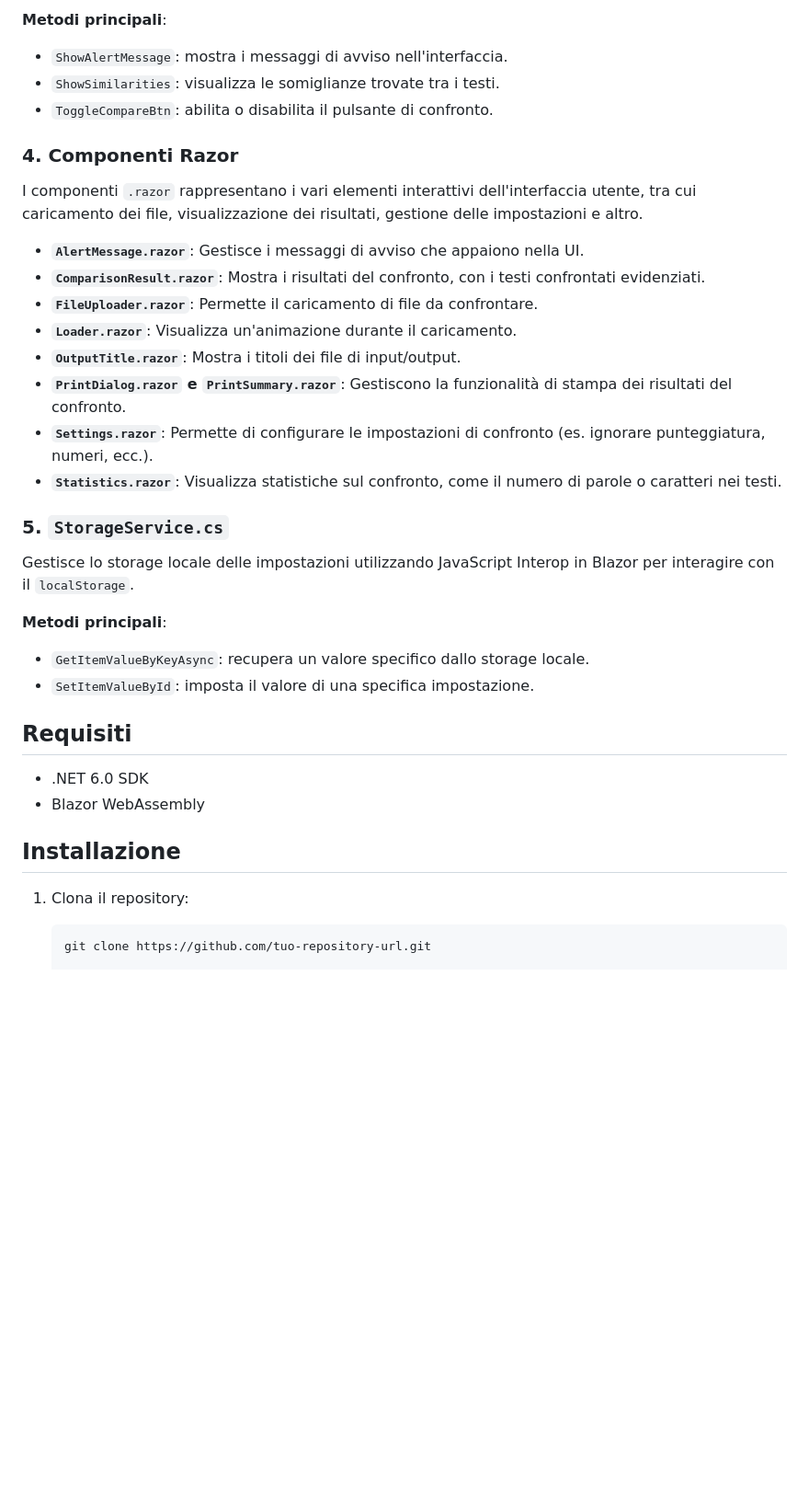
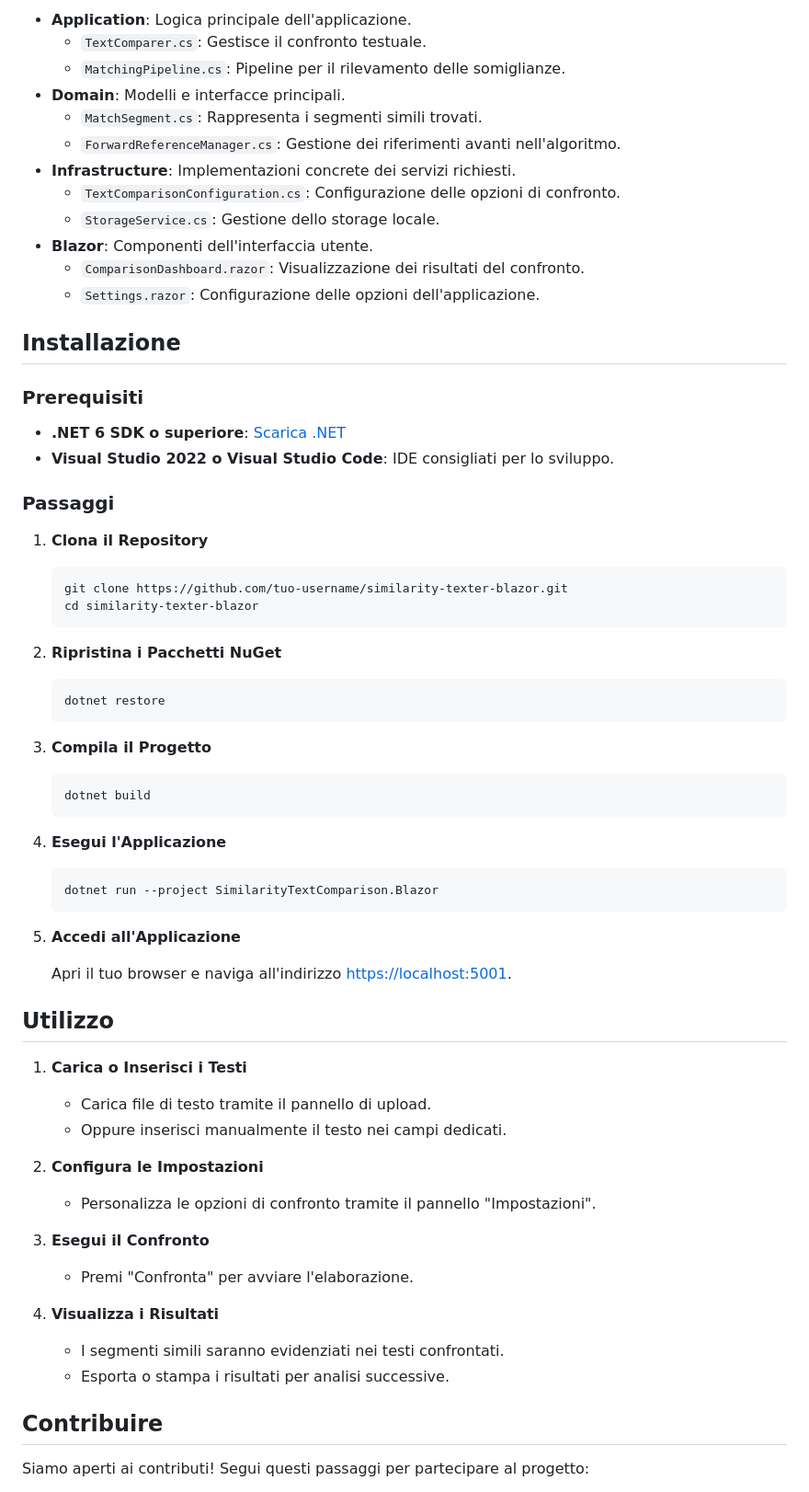
Before and after one commit to slim16165/similarity-texter-blazor, a Markdown page: Readme.md, the part around one of its changes. Shown at 92% size. Rendered like a GitHub page; blank space fills up the shorter version.

Commit message:
Creato readme in italiano

````diff
--- a/Readme.md
+++ b/Readme.md
@@ -40,37 +29,72 @@ Gestisce la visualizzazione dei risultati e l'interfaccia utente.
 
-**Metodi principali**:
-- `ShowAlertMessage`: mostra i messaggi di avviso nell'interfaccia.
-- `ShowSimilarities`: visualizza le somiglianze trovate tra i testi.
-- `ToggleCompareBtn`: abilita o disabilita il pulsante di confronto.
-
-### 4. Componenti Razor
-
-I componenti `.razor` rappresentano i vari elementi interattivi dell'interfaccia utente, tra cui caricamento dei file, visualizzazione dei risultati, gestione delle impostazioni e altro.
-
-- **`AlertMessage.razor`**: Gestisce i messaggi di avviso che appaiono nella UI.
-- **`ComparisonResult.razor`**: Mostra i risultati del confronto, con i testi confrontati evidenziati.
-- **`FileUploader.razor`**: Permette il caricamento di file da confrontare.
-- **`Loader.razor`**: Visualizza un'animazione durante il caricamento.
-- **`OutputTitle.razor`**: Mostra i titoli dei file di input/output.
-- **`PrintDialog.razor` e `PrintSummary.razor`**: Gestiscono la funzionalità di stampa dei risultati del confronto.
-- **`Settings.razor`**: Permette di configurare le impostazioni di confronto (es. ignorare punteggiatura, numeri, ecc.).
-- **`Statistics.razor`**: Visualizza statistiche sul confronto, come il numero di parole o caratteri nei testi.
-
-### 5. `StorageService.cs`
-Gestisce lo storage locale delle impostazioni utilizzando JavaScript Interop in Blazor per interagire con il `localStorage`.
-
-**Metodi principali**:
-- `GetItemValueByKeyAsync`: recupera un valore specifico dallo storage locale.
-- `SetItemValueById`: imposta il valore di una specifica impostazione.
-
-## Requisiti
-
-- .NET 6.0 SDK
-- Blazor WebAssembly
+- **Application**: Logica principale dell'applicazione.
+  - `TextComparer.cs`: Gestisce il confronto testuale.
+  - `MatchingPipeline.cs`: Pipeline per il rilevamento delle somiglianze.
+- **Domain**: Modelli e interfacce principali.
+  - `MatchSegment.cs`: Rappresenta i segmenti simili trovati.
+  - `ForwardReferenceManager.cs`: Gestione dei riferimenti avanti nell'algoritmo.
+- **Infrastructure**: Implementazioni concrete dei servizi richiesti.
+  - `TextComparisonConfiguration.cs`: Configurazione delle opzioni di confronto.
+  - `StorageService.cs`: Gestione dello storage locale.
+- **Blazor**: Componenti dell'interfaccia utente.
+  - `ComparisonDashboard.razor`: Visualizzazione dei risultati del confronto.
+  - `Settings.razor`: Configurazione delle opzioni dell'applicazione.
 
 ## Installazione
 
-1. Clona il repository:
+### Prerequisiti
+
+- **.NET 6 SDK o superiore**: [Scarica .NET](https://dotnet.microsoft.com/download)
+- **Visual Studio 2022 o Visual Studio Code**: IDE consigliati per lo sviluppo.
+
+### Passaggi
+
+1. **Clona il Repository**
 
    ```bash
-   git clone https://github.com/tuo-repository-url.git
+   git clone https://github.com/tuo-username/similarity-texter-blazor.git
+   cd similarity-texter-blazor
+   ```
+
+2. **Ripristina i Pacchetti NuGet**
+
+   ```bash
+   dotnet restore
+   ```
+
+3. **Compila il Progetto**
+
+   ```bash
+   dotnet build
+   ```
+
+4. **Esegui l'Applicazione**
+
+   ```bash
+   dotnet run --project SimilarityTextComparison.Blazor
+   ```
+
+5. **Accedi all'Applicazione**
+
+   Apri il tuo browser e naviga all'indirizzo [https://localhost:5001](https://localhost:5001).
+
+## Utilizzo
+
+1. **Carica o Inserisci i Testi**
+   - Carica file di testo tramite il pannello di upload.
+   - Oppure inserisci manualmente il testo nei campi dedicati.
+
+2. **Configura le Impostazioni**
+   - Personalizza le opzioni di confronto tramite il pannello "Impostazioni".
+
+3. **Esegui il Confronto**
+   - Premi "Confronta" per avviare l'elaborazione.
+
+4. **Visualizza i Risultati**
+   - I segmenti simili saranno evidenziati nei testi confrontati.
+   - Esporta o stampa i risultati per analisi successive.
+
+## Contribuire
+
+Siamo aperti ai contributi! Segui questi passaggi per partecipare al progetto:
+
````
Also changed, not shown: other parts of Readme.md (+60 -29 lines).
